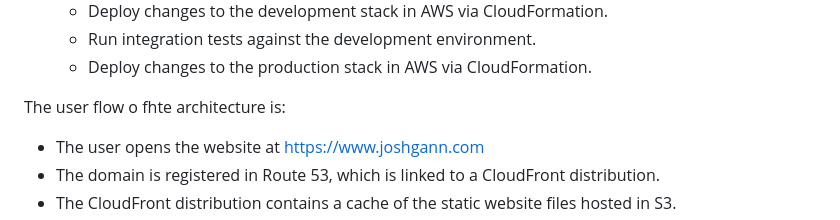
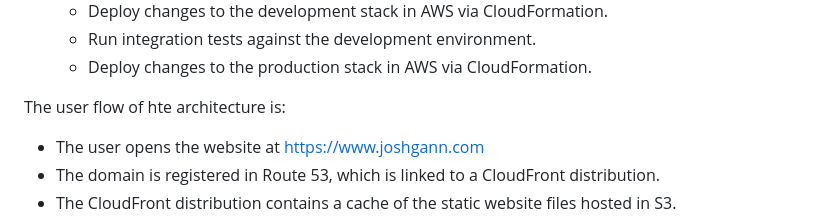
Before and after one commit to jhgann/aws-personal-website, a Markdown page: README.md, the part around the change. GitHub-like rendering.

```diff
--- a/README.md
+++ b/README.md
@@ -29,7 +29,7 @@ The development flow of the architecture is:
   - Run integration tests against the development environment.
   - Deploy changes to the production stack in AWS via CloudFormation.
 
-The user flow o fhte architecture is:
+The user flow of hte architecture is:
 - The user opens the website at https://www.joshgann.com
 - The domain is registered in Route 53, which is linked to a CloudFront distribution.
 - The CloudFront distribution contains a cache of the static website files hosted in S3.
```
